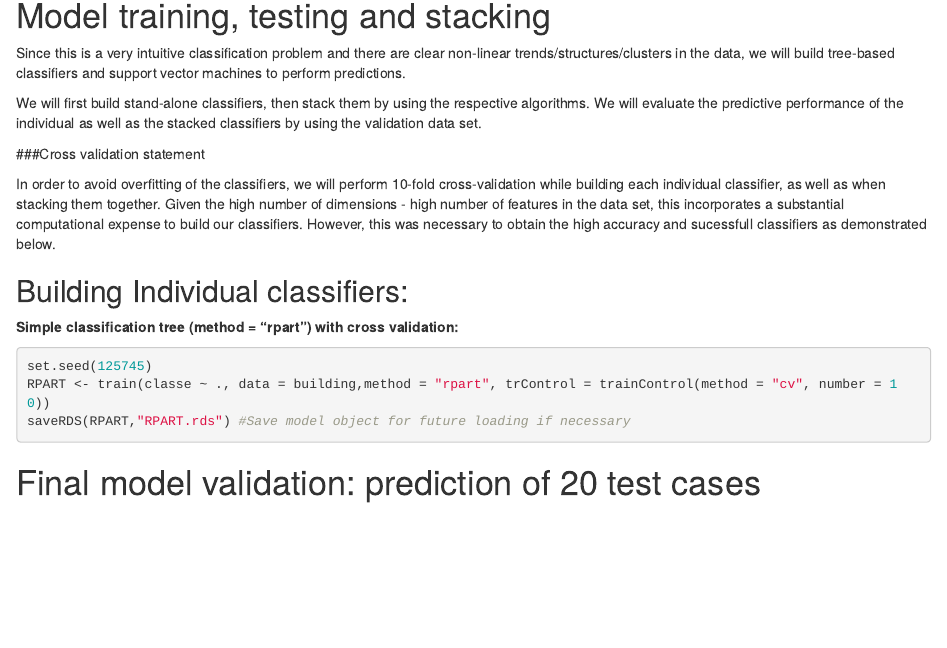
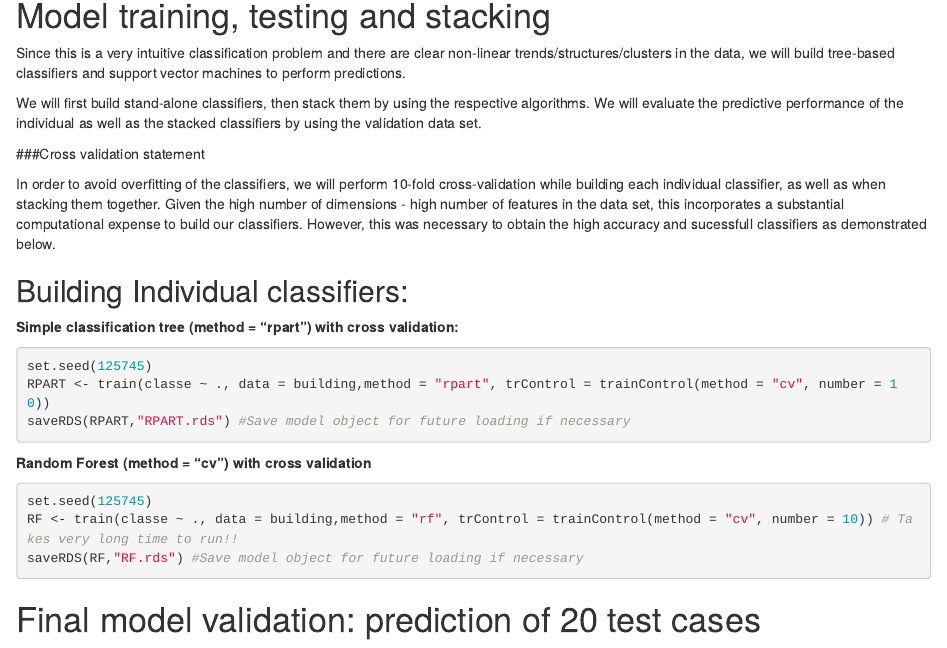
Before and after one commit to ayguno/Predictive-classification-of-human-activity-recognition-by-machine-learning, an R Markdown document (Final_report_OA.Rmd): the page in a window 1100 px wide, from 5670 px down. Rendered offline with R 4.5, knitr and Pandoc, with nearby package versions; some code elsewhere in the file could not run offline.

Commit message:
Random Forest classifier

````diff
--- a/Final_report_OA.Rmd
+++ b/Final_report_OA.Rmd
@@ -194,5 +194,14 @@ RPART <- train(classe ~ ., data = building,method = "rpart", trControl = trainCo
 saveRDS(RPART,"RPART.rds") #Save model object for future loading if necessary
 ```
 
+**Random Forest (method = "cv") with cross validation**
+
+```{r,results='markup', message=FALSE,warning=FALSE, cache=TRUE,eval=FALSE}
+set.seed(125745)
+RF <- train(classe ~ ., data = building,method = "rf", trControl = trainControl(method = "cv", number = 10)) # Takes very long time to run!!
+saveRDS(RF,"RF.rds") #Save model object for future loading if necessary
+
+```
+
 
 # Final model validation: prediction of 20 test cases
````
